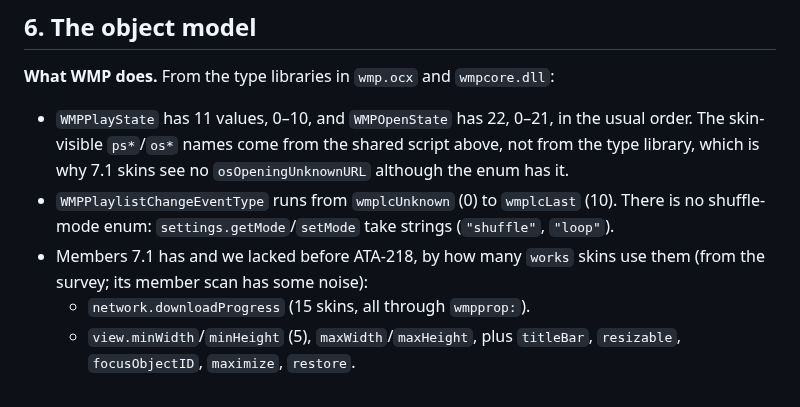
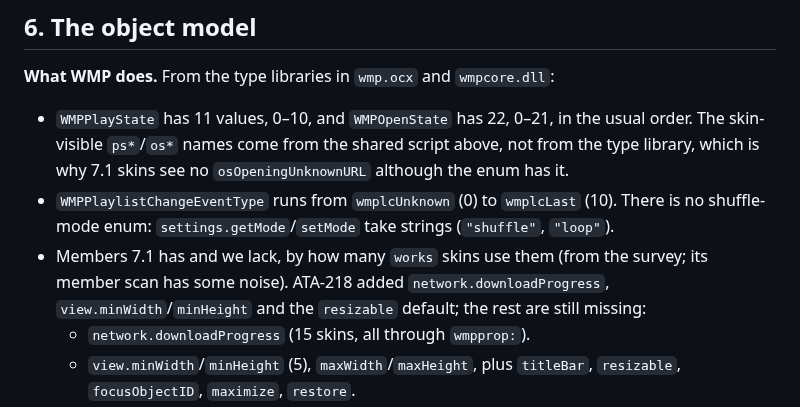
Before and after one commit to data-tuna/nts-desktop-wmp, a Markdown page: docs/research/wmp-skin-engine.md, the part around the change. Rendered like a GitHub page.

Commit message:
ATA-218: Say which listed members ATA-218 added
Co-Authored-By: Claude Opus 5.5 (1M context) <noreply@anthropic.com>
Co-authored-by: multica-agent <github@multica.ai>

```diff
--- a/docs/research/wmp-skin-engine.md
+++ b/docs/research/wmp-skin-engine.md
@@ -414,8 +414,10 @@ analysis machine.
 - `WMPPlaylistChangeEventType` runs from `wmplcUnknown` (0) to `wmplcLast`
   (10). There is no shuffle-mode enum: `settings.getMode`/`setMode` take
   strings (`"shuffle"`, `"loop"`).
-- Members 7.1 has and we lacked before ATA-218, by how many `works` skins use them (from
-  the survey; its member scan has some noise):
+- Members 7.1 has and we lack, by how many `works` skins use them (from
+  the survey; its member scan has some noise). ATA-218 added
+  `network.downloadProgress`, `view.minWidth`/`minHeight` and the
+  `resizable` default; the rest are still missing:
   - `network.downloadProgress` (15 skins, all through `wmpprop:`).
   - `view.minWidth`/`minHeight` (5), `maxWidth`/`maxHeight`, plus
     `titleBar`, `resizable`, `focusObjectID`, `maximize`, `restore`.
```
